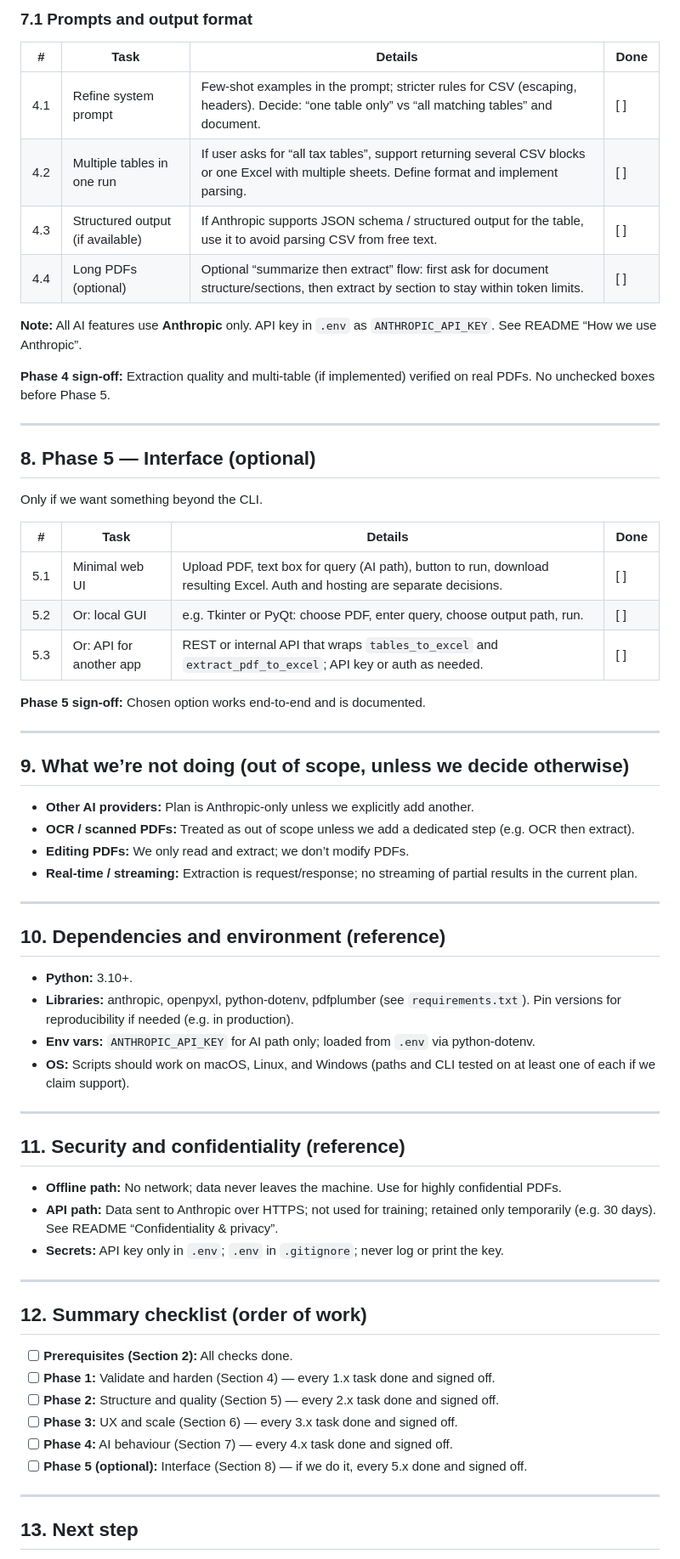
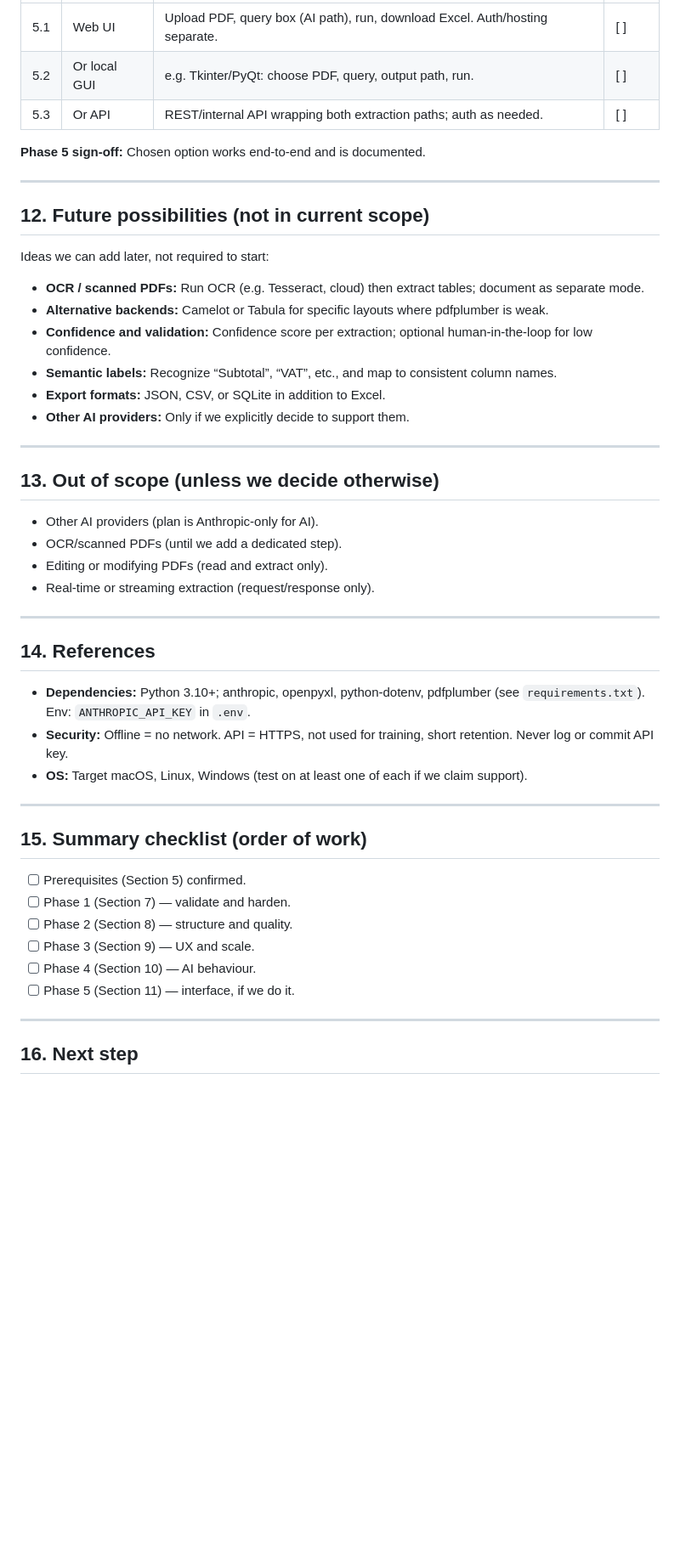
Before and after one commit to waqaszahoor1998/pdf-excel, a Markdown page: PLAN.md, the part around one of its changes. Shown at 85% size. Rendered like a GitHub page; blank space fills up the shorter version.

Commit message:
Remove GITHUB_SETUP.md; expand PLAN with research, personas, success criteria, future options
Co-authored-by: Cursor <cursoragent@cursor.com>

```diff
--- a/PLAN.md
+++ b/PLAN.md
@@ -159,68 +195,51 @@ Goal: More reliable and flexible AI extraction.
-### 7.1 Prompts and output format
-
-| # | Task | Details | Done |
-|---|------|--------|------|
-| 4.1 | Refine system prompt | Few-shot examples in the prompt; stricter rules for CSV (escaping, headers). Decide: “one table only” vs “all matching tables” and document. | [ ] |
-| 4.2 | Multiple tables in one run | If user asks for “all tax tables”, support returning several CSV blocks or one Excel with multiple sheets. Define format and implement parsing. | [ ] |
-| 4.3 | Structured output (if available) | If Anthropic supports JSON schema / structured output for the table, use it to avoid parsing CSV from free text. | [ ] |
-| 4.4 | Long PDFs (optional) | Optional “summarize then extract” flow: first ask for document structure/sections, then extract by section to stay within token limits. | [ ] |
-
-**Note:** All AI features use **Anthropic** only. API key in `.env` as `ANTHROPIC_API_KEY`. See README “How we use Anthropic”.
-
-**Phase 4 sign-off:** Extraction quality and multi-table (if implemented) verified on real PDFs. No unchecked boxes before Phase 5.
-
----
-
-## 8. Phase 5 — Interface (optional)
-
-Only if we want something beyond the CLI.
-
-| # | Task | Details | Done |
-|---|------|--------|------|
-| 5.1 | Minimal web UI | Upload PDF, text box for query (AI path), button to run, download resulting Excel. Auth and hosting are separate decisions. | [ ] |
-| 5.2 | Or: local GUI | e.g. Tkinter or PyQt: choose PDF, enter query, choose output path, run. | [ ] |
-| 5.3 | Or: API for another app | REST or internal API that wraps `tables_to_excel` and `extract_pdf_to_excel`; API key or auth as needed. | [ ] |
+| 5.1 | Web UI | Upload PDF, query box (AI path), run, download Excel. Auth/hosting separate. | [ ] |
+| 5.2 | Or local GUI | e.g. Tkinter/PyQt: choose PDF, query, output path, run. | [ ] |
+| 5.3 | Or API | REST/internal API wrapping both extraction paths; auth as needed. | [ ] |
 
 **Phase 5 sign-off:** Chosen option works end-to-end and is documented.
 
 ---
 
-## 9. What we’re not doing (out of scope, unless we decide otherwise)
+## 12. Future possibilities (not in current scope)
 
-- **Other AI providers:** Plan is Anthropic-only unless we explicitly add another.
-- **OCR / scanned PDFs:** Treated as out of scope unless we add a dedicated step (e.g. OCR then extract).
-- **Editing PDFs:** We only read and extract; we don’t modify PDFs.
-- **Real-time / streaming:** Extraction is request/response; no streaming of partial results in the current plan.
+Ideas we can add later, not required to start:
+
+- **OCR / scanned PDFs:** Run OCR (e.g. Tesseract, cloud) then extract tables; document as separate mode.
+- **Alternative backends:** Camelot or Tabula for specific layouts where pdfplumber is weak.
+- **Confidence and validation:** Confidence score per extraction; optional human-in-the-loop for low confidence.
+- **Semantic labels:** Recognize “Subtotal”, “VAT”, etc., and map to consistent column names.
+- **Export formats:** JSON, CSV, or SQLite in addition to Excel.
+- **Other AI providers:** Only if we explicitly decide to support them.
 
 ---
 
-## 10. Dependencies and environment (reference)
+## 13. Out of scope (unless we decide otherwise)
 
-- **Python:** 3.10+.
-- **Libraries:** anthropic, openpyxl, python-dotenv, pdfplumber (see `requirements.txt`). Pin versions for reproducibility if needed (e.g. in production).
-- **Env vars:** `ANTHROPIC_API_KEY` for AI path only; loaded from `.env` via python-dotenv.
-- **OS:** Scripts should work on macOS, Linux, and Windows (paths and CLI tested on at least one of each if we claim support).
+- Other AI providers (plan is Anthropic-only for AI).
+- OCR/scanned PDFs (until we add a dedicated step).
+- Editing or modifying PDFs (read and extract only).
+- Real-time or streaming extraction (request/response only).
 
 ---
 
-## 11. Security and confidentiality (reference)
+## 14. References
 
-- **Offline path:** No network; data never leaves the machine. Use for highly confidential PDFs.
-- **API path:** Data sent to Anthropic over HTTPS; not used for training; retained only temporarily (e.g. 30 days). See README “Confidentiality & privacy”.
-- **Secrets:** API key only in `.env`; `.env` in `.gitignore`; never log or print the key.
+- **Dependencies:** Python 3.10+; anthropic, openpyxl, python-dotenv, pdfplumber (see `requirements.txt`). Env: `ANTHROPIC_API_KEY` in `.env`.
+- **Security:** Offline = no network. API = HTTPS, not used for training, short retention. Never log or commit API key.
+- **OS:** Target macOS, Linux, Windows (test on at least one of each if we claim support).
 
 ---
 
-## 12. Summary checklist (order of work)
+## 15. Summary checklist (order of work)
 
-- [ ] **Prerequisites (Section 2):** All checks done.
-- [ ] **Phase 1:** Validate and harden (Section 4) — every 1.x task done and signed off.
-- [ ] **Phase 2:** Structure and quality (Section 5) — every 2.x task done and signed off.
-- [ ] **Phase 3:** UX and scale (Section 6) — every 3.x task done and signed off.
-- [ ] **Phase 4:** AI behaviour (Section 7) — every 4.x task done and signed off.
-- [ ] **Phase 5 (optional):** Interface (Section 8) — if we do it, every 5.x done and signed off.
+- [ ] Prerequisites (Section 5) confirmed.
+- [ ] Phase 1 (Section 7) — validate and harden.
+- [ ] Phase 2 (Section 8) — structure and quality.
+- [ ] Phase 3 (Section 9) — UX and scale.
+- [ ] Phase 4 (Section 10) — AI behaviour.
+- [ ] Phase 5 (Section 11) — interface, if we do it.
 
 ---
 
-## 13. Next step
+## 16. Next step
 
```
Also changed, not shown: other parts of PLAN.md (+139 -105 lines), GITHUB_SETUP.md (deleted, +0 -44 lines).
